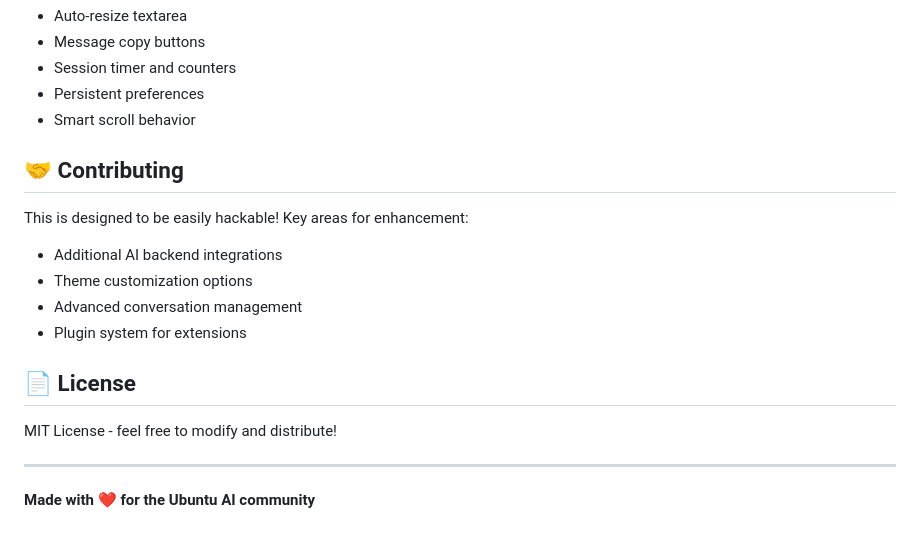
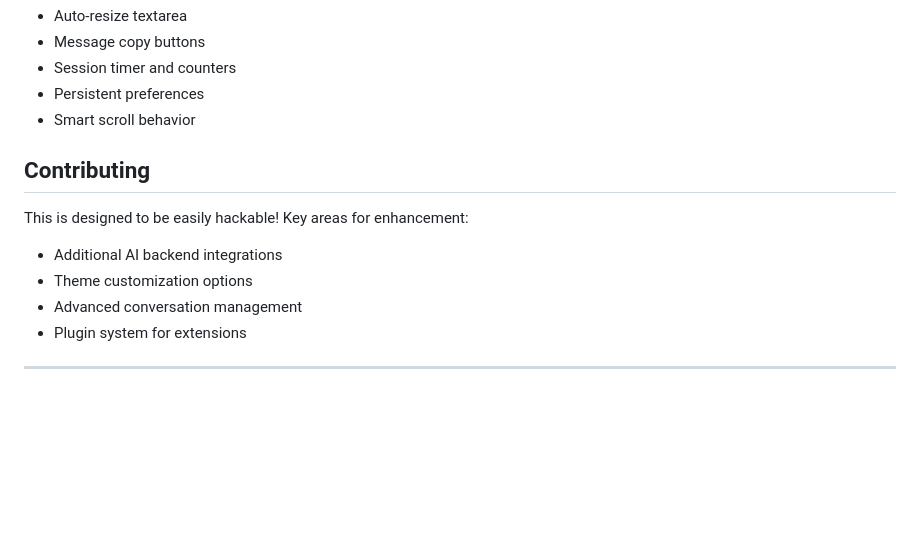
Before and after one commit to jpoll962/AI_Overlay, a Markdown page: README.md, the part around one of its changes. Drawn GitHub-style; blank space fills up the shorter version.

```diff
--- a/README.md
+++ b/README.md
@@ -335,7 +335,7 @@ ai-chat-overlay/
 - Persistent preferences
 - Smart scroll behavior
 
-## 🤝 Contributing
+## Contributing
 
 This is designed to be easily hackable! Key areas for enhancement:
 - Additional AI backend integrations
@@ -343,10 +343,5 @@ This is designed to be easily hackable! Key areas for enhancement:
 - Advanced conversation management
 - Plugin system for extensions
 
-## 📄 License
-
-MIT License - feel free to modify and distribute!
 
 ---
-
-**Made with ❤️ for the Ubuntu AI community**
```
Also changed, not shown: other parts of README.md (+35 -35 lines).
